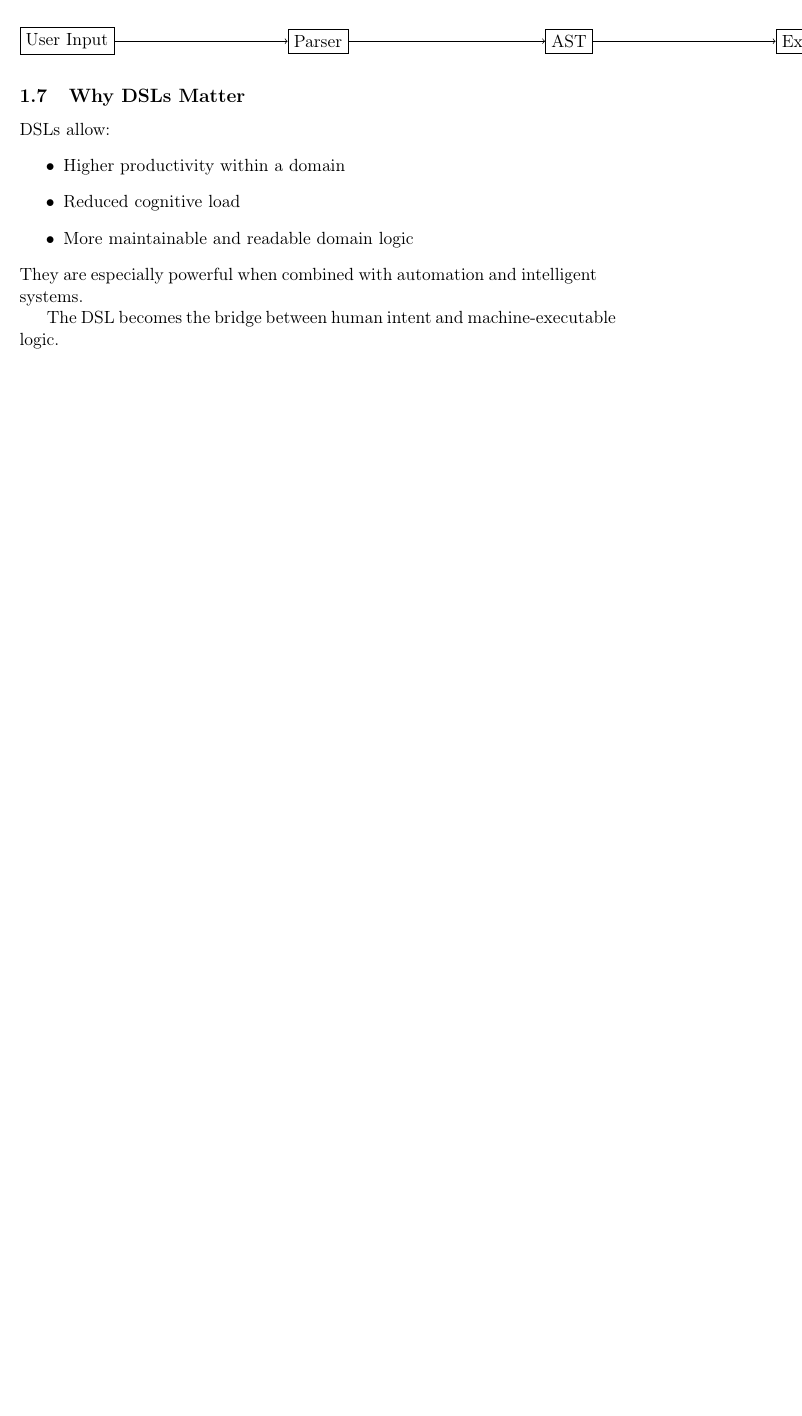
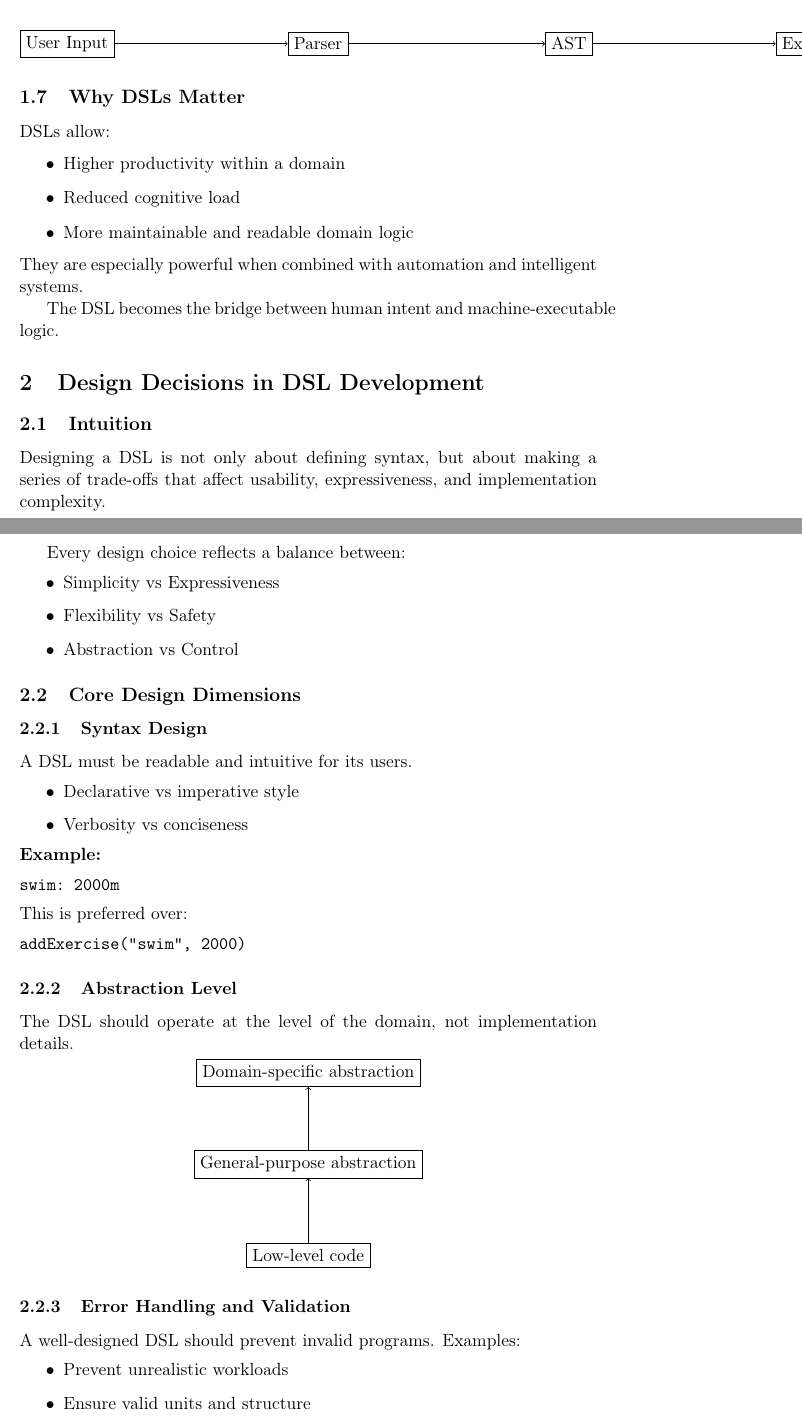
Before and after one commit to Carlixgonzam/Programming-Languages-Notes, a LaTeX document (topics/03-dsl-design/main.tex, which reads topics/03-dsl-design/sections/02-design_decisions.tex): part of page 2 of 2 before the commit and two parts of pages 2 and 3 of 4 after it, the two joined at a grey line, cut so that both start at the same text, the shorter picture padded with empty space. Compiled offline with pdfLaTeX.

Commit message:
design decisions

```diff
--- /dev/null
+++ b/topics/03-dsl-design/sections/02-design_decisions.tex
@@ -0,0 +1,48 @@
+\section{Design Decisions in DSL Development}
+\subsection{Intuition}
+
+Designing a DSL is not only about defining syntax, but about making a series of trade-offs that affect usability, expressiveness, and implementation complexity.
+
+Every design choice reflects a balance between:
+\begin{itemize}
+\item Simplicity vs Expressiveness
+\item Flexibility vs Safety
+\item Abstraction vs Control
+\end{itemize}
+
+\subsection{Core Design Dimensions}
+
+\subsubsection{Syntax Design}
+A DSL must be readable and intuitive for its users.
+\begin{itemize}
+\item Declarative vs imperative style
+\item Verbosity vs conciseness
+\end{itemize}
+\textbf{Example:}
+\begin{verbatim}
+swim: 2000m
+\end{verbatim}
+This is preferred over:
+\begin{verbatim}
+addExercise("swim", 2000)
+\end{verbatim}
+
+
+\subsubsection{Abstraction Level}
+The DSL should operate at the level of the domain, not implementation details.
+\begin{center}
+\begin{tikzpicture}
+\node (low) [draw, rectangle] {Low-level code};
+\node (mid) [draw, rectangle, above of=low, yshift=1cm] {General-purpose abstraction};
+\node (high) [draw, rectangle, above of=mid, yshift=1cm] {Domain-specific abstraction};
+\draw[->] (low) -- (mid);
+\draw[->] (mid) -- (high);
+\end{tikzpicture}
+\end{center}
+\subsubsection{Error Handling and Validation}
+A well-designed DSL should prevent invalid programs.
+Examples:
+\begin{itemize}
+\item Prevent unrealistic workloads
+\item Ensure valid units and structure
+\end{itemize}
```
Also changed, not shown: topics/03-dsl-design/main.tex (+1 -0 lines), topics/03-dsl-design/sections/02-design_decisions.tex (33 more changed lines).
